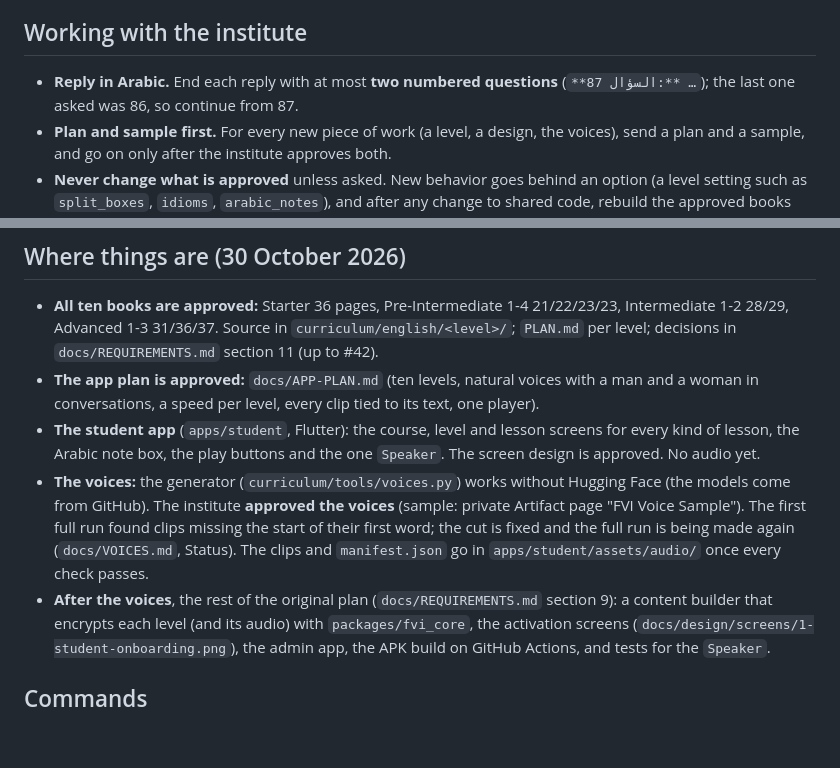
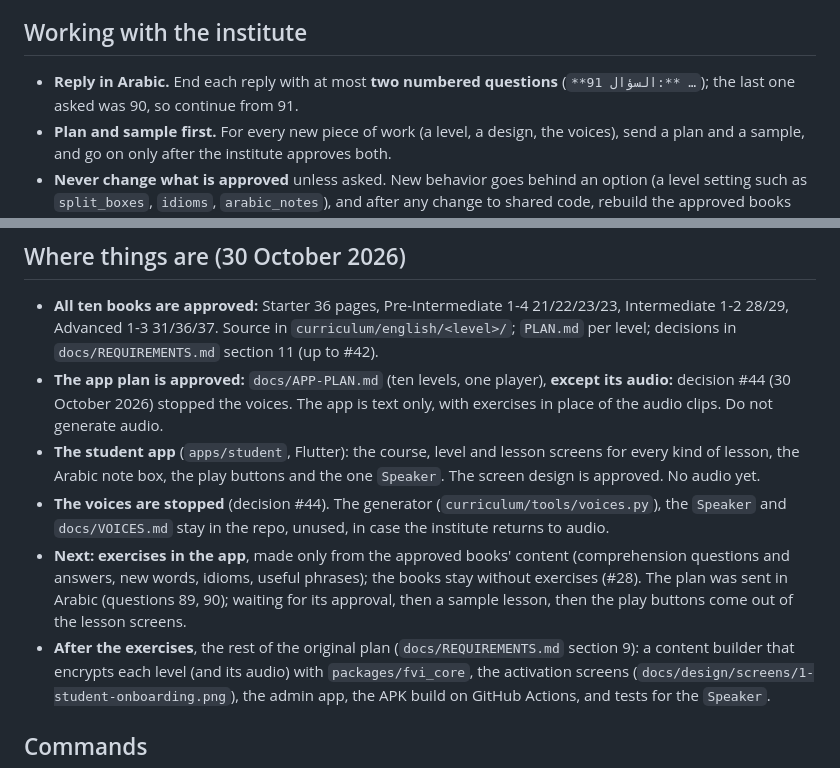
Before and after one commit to sudancodelab-sys/FVI_app, a Markdown page: CLAUDE.md, 2 parts joined by grey strips. GitHub-like rendering; blank space fills up the shorter version.

Commit message:
Notes: the institute stopped the voices; the app is text only, with exercises
Decision #44: no audio in the app. The voice generator and the Speaker
stay in the repo, unused. Exercises come from the approved books' content
once the institute approves their plan and a sample.

Co-Authored-By: Claude Opus 5.5 <noreply@anthropic.com>
Claude-Session: https://claude.ai/code/session_01C6w6uMubsi3thcwU9R5ZFH

```diff
--- a/CLAUDE.md
+++ b/CLAUDE.md
@@ -6,7 +6,7 @@ Institute, Sudan). Read this first; it is what earlier sessions learned.
 ## Working with the institute
 
 - **Reply in Arabic.** End each reply with at most **two numbered questions**
-  (`**السؤال 87:** …`); the last one asked was 86, so continue from 87.
+  (`**السؤال 91:** …`); the last one asked was 90, so continue from 91.
 - **Plan and sample first.** For every new piece of work (a level, a design, the voices),
   send a plan and a sample, and go on only after the institute approves both.
 - **Never change what is approved** unless asked. New behavior goes behind an option (a
@@ -41,17 +41,19 @@ Institute, Sudan). Read this first; it is what earlier sessions learned.
 - **All ten books are approved:** Starter 36 pages, Pre-Intermediate 1-4 21/22/23/23,
   Intermediate 1-2 28/29, Advanced 1-3 31/36/37. Source in `curriculum/english/<level>/`;
   `PLAN.md` per level; decisions in `docs/REQUIREMENTS.md` section 11 (up to #42).
-- **The app plan is approved:** `docs/APP-PLAN.md` (ten levels, natural voices with a man and a
-  woman in conversations, a speed per level, every clip tied to its text, one player).
+- **The app plan is approved:** `docs/APP-PLAN.md` (ten levels, one player), **except its audio:**
+  decision #44 (30 October 2026) stopped the voices. The app is text only, with exercises in
+  place of the audio clips. Do not generate audio.
 - **The student app** (`apps/student`, Flutter): the course, level and lesson screens for
   every kind of lesson, the Arabic note box, the play buttons and the one `Speaker`. The
   screen design is approved. No audio yet.
-- **The voices:** the generator (`curriculum/tools/voices.py`) works without Hugging Face (the
-  models come from GitHub). The institute **approved the voices** (sample: private Artifact page
-  "FVI Voice Sample"). The first full run found clips missing the start of their first word; the
-  cut is fixed and the full run is being made again (`docs/VOICES.md`, Status). The clips and
-  `manifest.json` go in `apps/student/assets/audio/` once every check passes.
-- **After the voices**, the rest of the original plan (`docs/REQUIREMENTS.md` section 9): a
+- **The voices are stopped** (decision #44). The generator (`curriculum/tools/voices.py`), the
+  `Speaker` and `docs/VOICES.md` stay in the repo, unused, in case the institute returns to audio.
+- **Next: exercises in the app**, made only from the approved books' content (comprehension
+  questions and answers, new words, idioms, useful phrases); the books stay without exercises
+  (#28). The plan was sent in Arabic (questions 89, 90); waiting for its approval, then a sample
+  lesson, then the play buttons come out of the lesson screens.
+- **After the exercises**, the rest of the original plan (`docs/REQUIREMENTS.md` section 9): a
   content builder that encrypts each level (and its audio) with `packages/fvi_core`, the
   activation screens (`docs/design/screens/1-student-onboarding.png`), the admin app, the APK
   build on GitHub Actions, and tests for the `Speaker`.
```
Also changed, not shown: docs/REQUIREMENTS.md (+1 -0 lines), docs/VOICES.md (+4 -0 lines).
